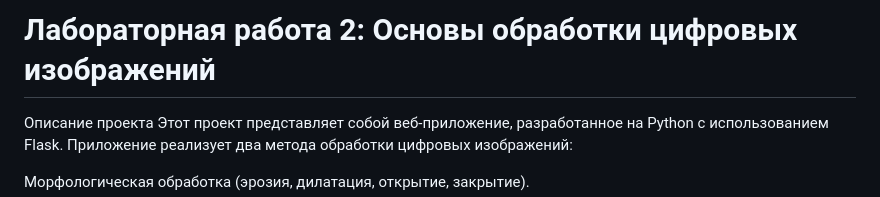
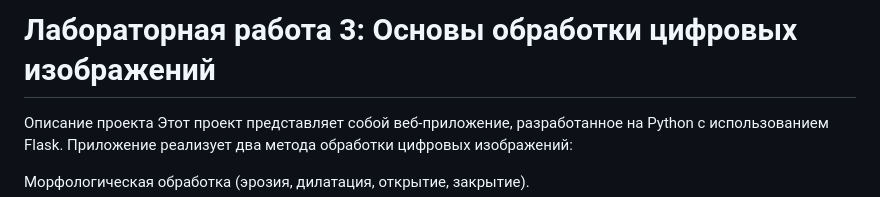
Before and after one commit to nrashchynski/PCGLab3, a Markdown page: README.md, the part around the change. Rendered like a GitHub page.

```diff
--- a/README.md
+++ b/README.md
@@ -1,4 +1,4 @@
-# Лабораторная работа 2: Основы обработки цифровых изображений
+# Лабораторная работа 3: Основы обработки цифровых изображений
 Описание проекта
 Этот проект представляет собой веб-приложение, разработанное на Python с использованием Flask. Приложение реализует два метода обработки цифровых изображений:
 
```
